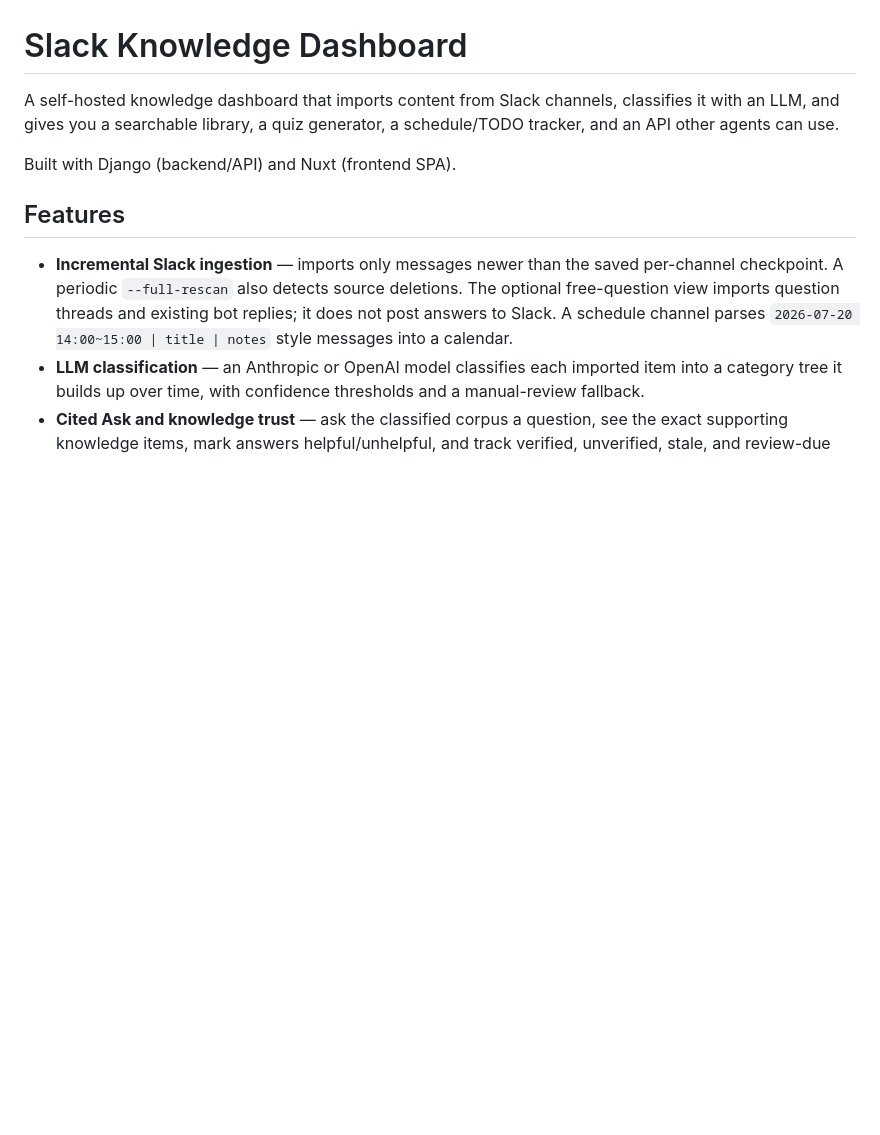
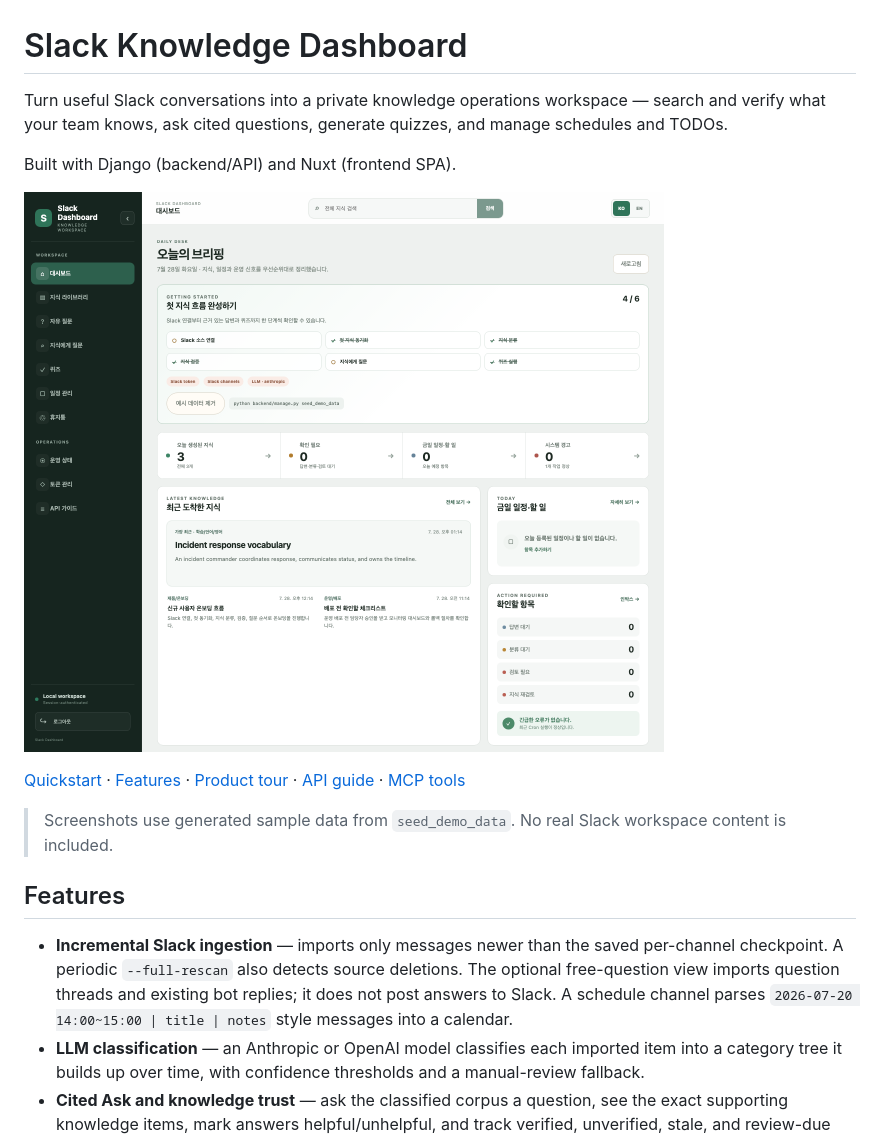
Before and after one commit to achieve0410/slack-dashboard, a Markdown page: README.md, the part around the change printed below. Rendered like a GitHub page; pictures changed too: docs/images/dashboard-overview.png (added); blank space fills up the shorter version.

```diff
--- a/README.md
+++ b/README.md
@@ -1,8 +1,14 @@
 # Slack Knowledge Dashboard
 
-A self-hosted knowledge dashboard that imports content from Slack channels, classifies it with an LLM, and gives you a searchable library, a quiz generator, a schedule/TODO tracker, and an API other agents can use.
+Turn useful Slack conversations into a private knowledge operations workspace — search and verify what your team knows, ask cited questions, generate quizzes, and manage schedules and TODOs.
 
 Built with Django (backend/API) and Nuxt (frontend SPA).
+
+![Slack Knowledge Dashboard overview with onboarding, knowledge signals, and today's work](docs/images/dashboard-overview.png)
+
+[Quickstart](#quickstart) · [Features](#features) · [Product tour](#product-tour) · [API guide](docs/API_GUIDE.md) · [MCP tools](docs/MCP_TOOLS.md)
+
+> Screenshots use generated sample data from `seed_demo_data`. No real Slack workspace content is included.
 
 ## Features
 
```
Also changed, not shown: other parts of README.md (+14 -0 lines), docs/images/knowledge-library.png (added), docs/images/schedule-todo.png (added).
